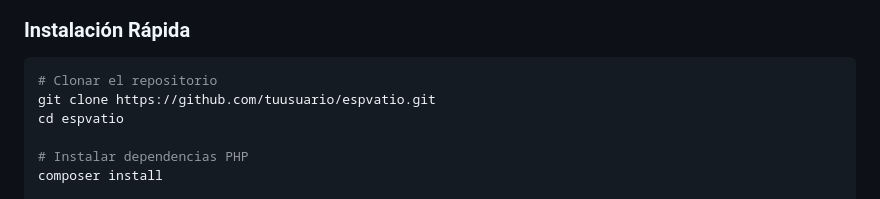
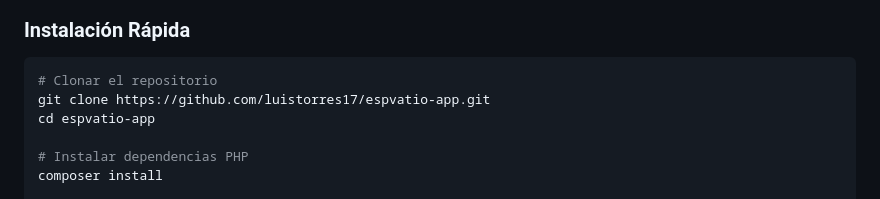
Before and after one commit to luistorres17/espvatio-app, a Markdown page: README.md, the part around the change. Drawn GitHub-style.

Commit message:
Update repository clone URL in README.md

````diff
--- a/README.md
+++ b/README.md
@@ -85,8 +85,8 @@ Los dispositivos (como **ESP8266** o **ESP32**) se comunican con el backend medi
 
 ```bash
 # Clonar el repositorio
-git clone https://github.com/tuusuario/espvatio.git
-cd espvatio
+git clone https://github.com/luistorres17/espvatio-app.git
+cd espvatio-app
 
 # Instalar dependencias PHP
 composer install
````
